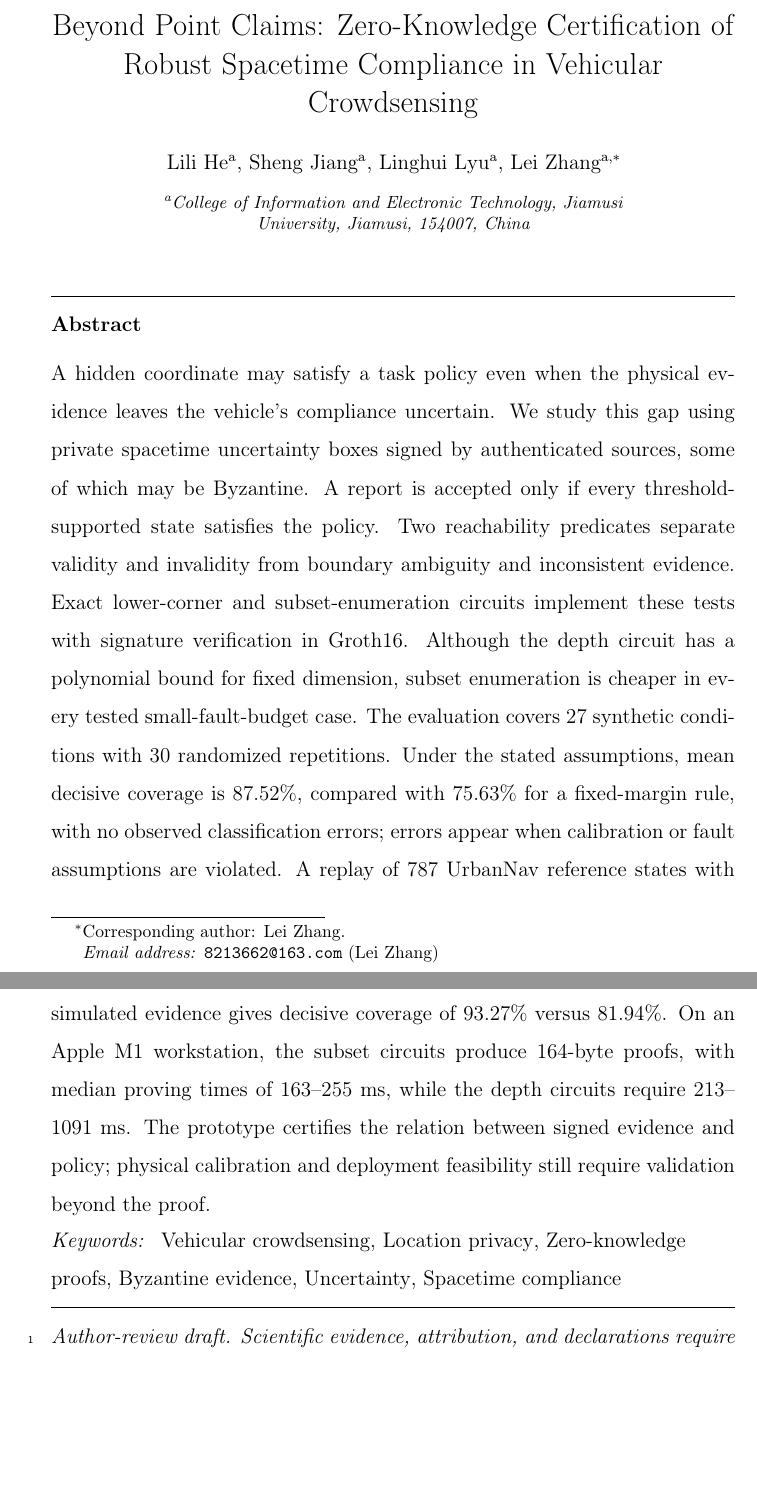
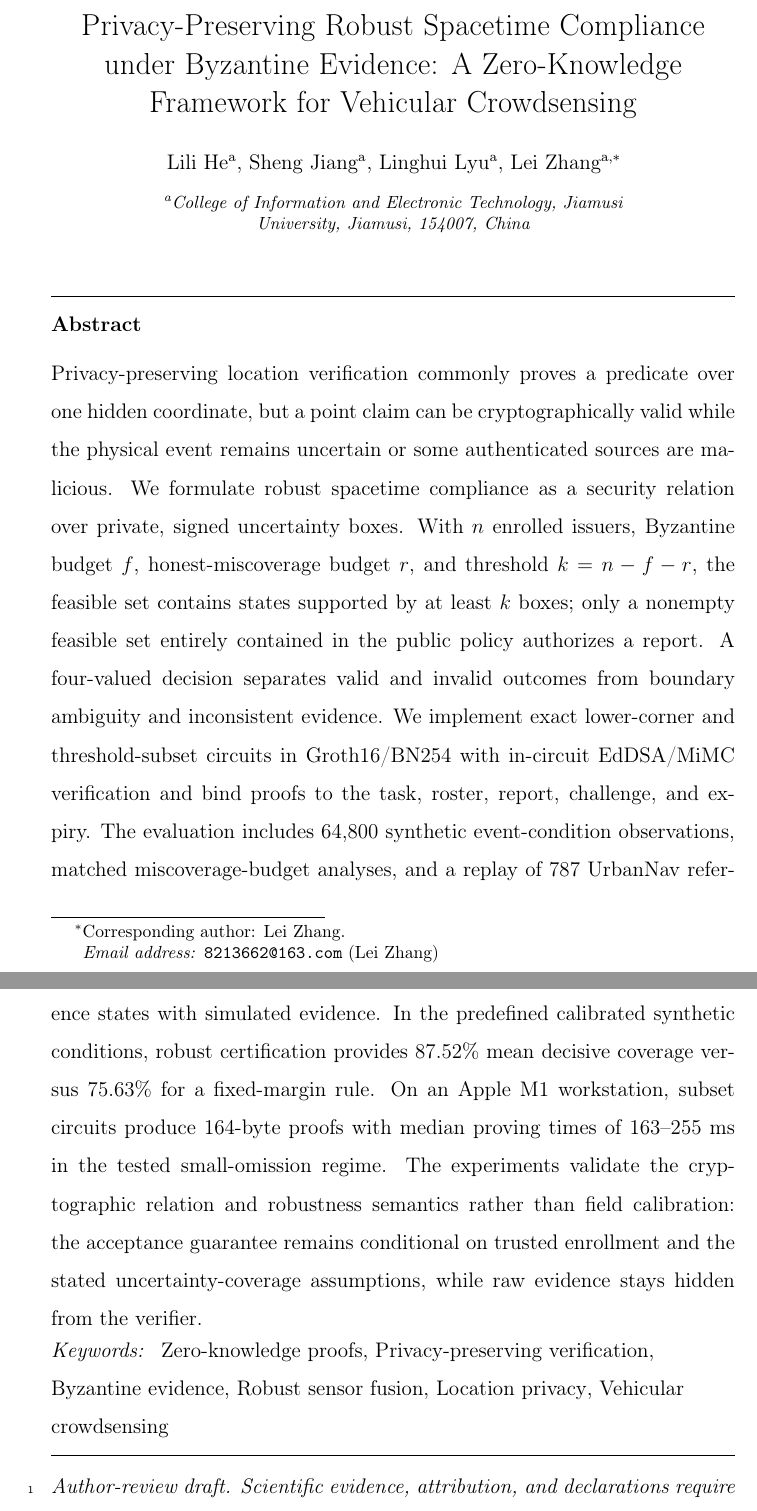
Before and after one commit to js110/Apaper, a LaTeX paper (paper_a/paper_a.tex): two parts of pages 1 and 2 of 42 before the commit and two parts of pages 1 and 2 of 43 after it, joined at a grey line, cut at the place of the change, the shorter picture padded with empty space. Compiled offline with pdfLaTeX.

Commit message:
Retarget title and abstract to JISA security focus

```diff
--- a/paper_a/paper_a.tex
+++ b/paper_a/paper_a.tex
@@ -9,10 +9,10 @@
 \newtheorem{lemma}{Lemma}
 \newcommand{\F}{\mathcal{F}_k}
 \newcommand{\ind}{\mathbf{1}}
-\journal{Vehicular Communications}
+\journal{Journal of Information Security and Applications}
 \begin{document}
 \begin{frontmatter}
-\title{Beyond Point Claims: Zero-Knowledge Certification of Robust Spacetime Compliance in Vehicular Crowdsensing}
+\title{Privacy-Preserving Robust Spacetime Compliance under Byzantine Evidence: A Zero-Knowledge Framework for Vehicular Crowdsensing}
 % Author order, affiliation and correspondence supplied by the user on 2026-09-22.
 \author[aff1]{Lili He}
 \author[aff1]{Sheng Jiang}
@@ -23,10 +23,10 @@
 \affiliation[aff1]{organization={College of Information and Electronic Technology, Jiamusi University},
 city={Jiamusi},postcode={154007},country={China}}
 \begin{abstract}
-A hidden coordinate may satisfy a task policy even when the physical evidence leaves the vehicle's compliance uncertain. We study this gap using private spacetime uncertainty boxes signed by authenticated sources, some of which may be Byzantine. A report is accepted only if every threshold-supported state satisfies the policy. Two reachability predicates separate validity and invalidity from boundary ambiguity and inconsistent evidence. Exact lower-corner and subset-enumeration circuits implement these tests with signature verification in Groth16. Although the depth circuit has a polynomial bound for fixed dimension, subset enumeration is cheaper in every tested small-fault-budget case. The evaluation covers 27 synthetic conditions with 30 randomized repetitions. Under the stated assumptions, mean decisive coverage is 87.52\%, compared with 75.63\% for a fixed-margin rule, with no observed classification errors; errors appear when calibration or fault assumptions are violated. A replay of 787 UrbanNav reference states with simulated evidence gives decisive coverage of 93.27\% versus 81.94\%. On an Apple M1 workstation, the subset circuits produce 164-byte proofs, with median proving times of 163--255~ms, while the depth circuits require 213--1091~ms. The prototype certifies the relation between signed evidence and policy; physical calibration and deployment feasibility still require validation beyond the proof.
+Privacy-preserving location verification commonly proves a predicate over one hidden coordinate, but a point claim can be cryptographically valid while the physical event remains uncertain or some authenticated sources are malicious. We formulate robust spacetime compliance as a security relation over private, signed uncertainty boxes. With $n$ enrolled issuers, Byzantine budget $f$, honest-miscoverage budget $r$, and threshold $k=n-f-r$, the feasible set contains states supported by at least $k$ boxes; only a nonempty feasible set entirely contained in the public policy authorizes a report. A four-valued decision separates valid and invalid outcomes from boundary ambiguity and inconsistent evidence. We implement exact lower-corner and threshold-subset circuits in Groth16/BN254 with in-circuit EdDSA/MiMC verification and bind proofs to the task, roster, report, challenge, and expiry. The evaluation includes 64,800 synthetic event-condition observations, matched miscoverage-budget analyses, and a replay of 787 UrbanNav reference states with simulated evidence. In the predefined calibrated synthetic conditions, robust certification provides 87.52\% mean decisive coverage versus 75.63\% for a fixed-margin rule. On an Apple M1 workstation, subset circuits produce 164-byte proofs with median proving times of 163--255~ms in the tested small-omission regime. The experiments validate the cryptographic relation and robustness semantics rather than field calibration: the acceptance guarantee remains conditional on trusted enrollment and the stated uncertainty-coverage assumptions, while raw evidence stays hidden from the verifier.
 \end{abstract}
 \begin{keyword}
-Vehicular crowdsensing \sep Location privacy \sep Zero-knowledge proofs \sep Byzantine evidence \sep Uncertainty \sep Spacetime compliance
+Zero-knowledge proofs \sep Privacy-preserving verification \sep Byzantine evidence \sep Robust sensor fusion \sep Location privacy \sep Vehicular crowdsensing
 \end{keyword}
 \end{frontmatter}
 \linenumbers
```
